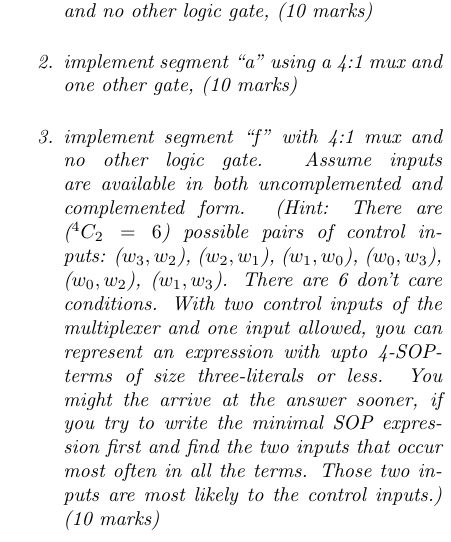
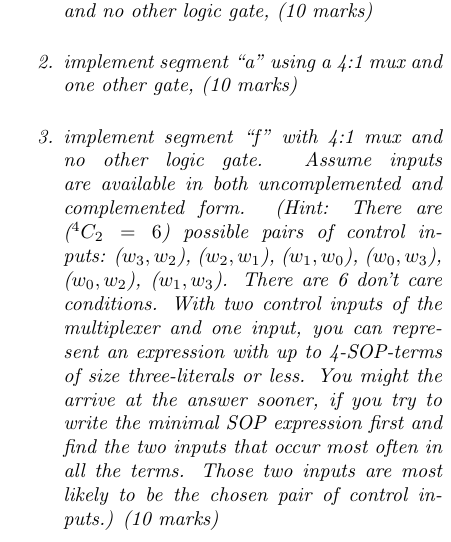
Before and after one commit to wecacuee/ECE275-Sequential-Logic-Fall2021, a LaTeX problem sheet (docs/homeworks/hw6/hw6.tex): part of one column of the page, cut so that both start at the same text. Compiled offline with pdfLaTeX.

Commit message:
update hw6

```diff
--- a/docs/homeworks/hw6/hw6.tex
+++ b/docs/homeworks/hw6/hw6.tex
@@ -44,12 +44,12 @@ considered as don't care.
      inputs are available in both uncomplemented and complemented form. (Hint:
      There are (${}^4C_2 = 6$) possible pairs of control inputs: ($w_3, w_2$), ($w_2, w_1$),
      ($w_1,w_0$), ($w_0, w_3$), ($w_0, w_2$), ($w_1, w_3$). There are 6 don't
-     care conditions. With two control inputs of the multiplexer and one input
-     allowed, you can represent an expression with upto 4-SOP-terms of size
+     care conditions. With two control inputs of the multiplexer and one input,
+     you can represent an expression with up to 4-SOP-terms of size
      three-literals or less. You might the arrive at the answer sooner, if you
      try to write the minimal SOP expression first and find the two inputs that
-     occur most often in all the terms. Those two inputs are most likely to the
-     control inputs.) (10 marks)
+     occur most often in all the terms. Those two inputs are most likely to be the
+     chosen pair of control inputs.) (10 marks)
   \end{enumerate}
 \end{prob}
 
```
Also changed, not shown: docs/homeworks/hw6/hw6.pdf.
